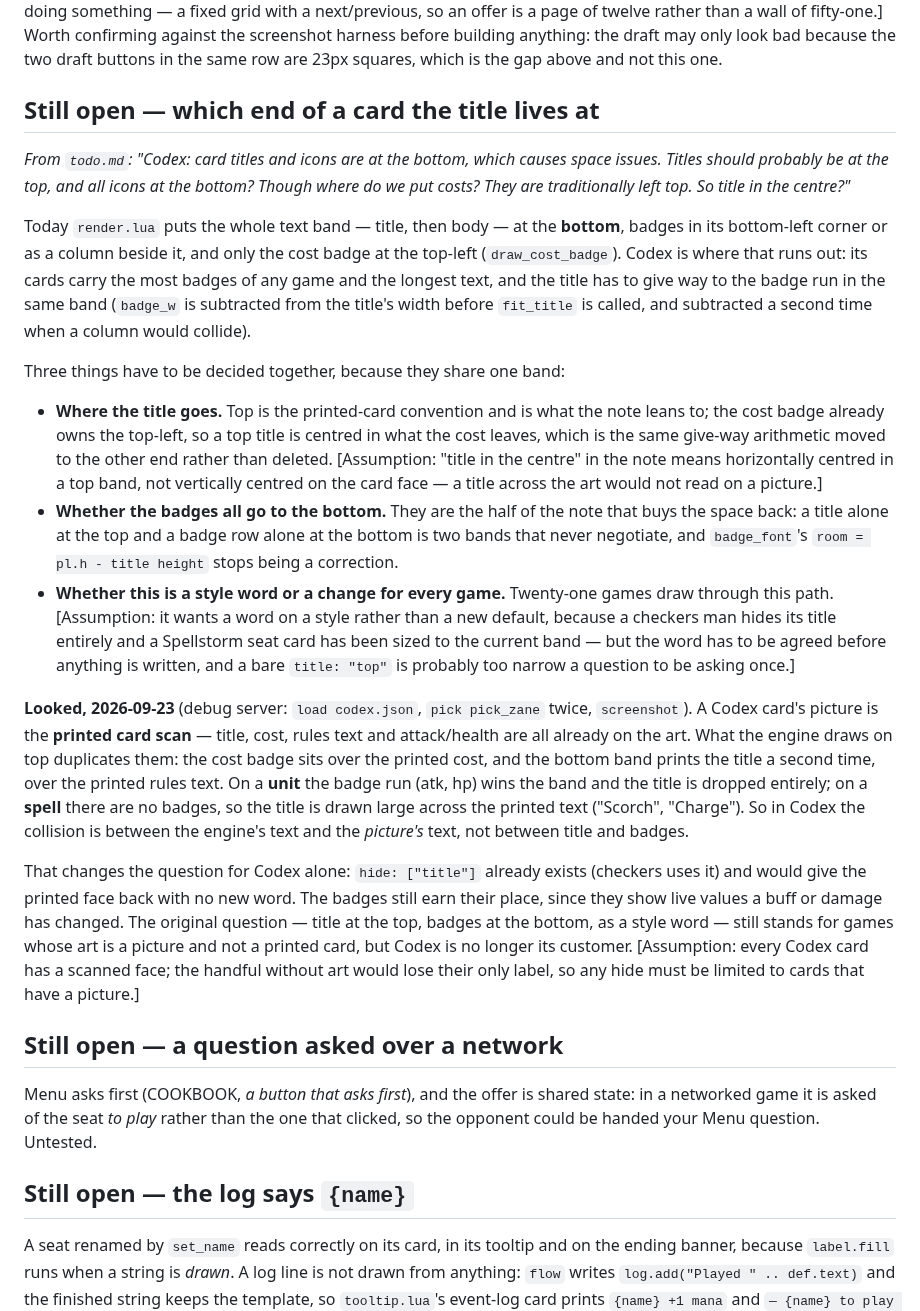
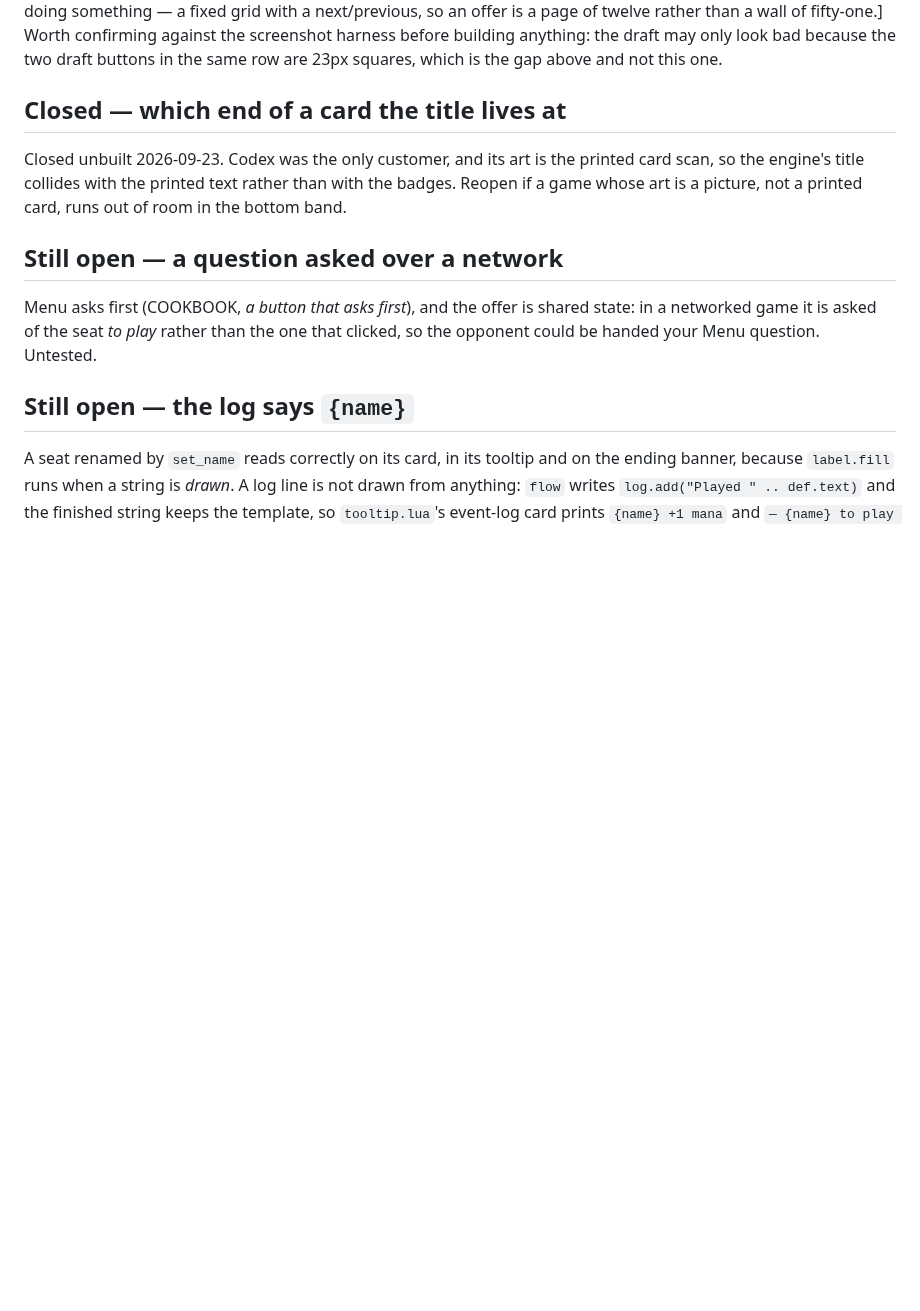
Before and after one commit to Kdansky/ravel, a Markdown page: ideas/07-presentation.md, the part around the change. GitHub-like rendering; blank space fills up the shorter version.

```diff
--- a/ideas/07-presentation.md
+++ b/ideas/07-presentation.md
@@ -108,58 +108,11 @@ wall of fifty-one.] Worth confirming against the screenshot harness before
 building anything: the draft may only look bad because the two draft buttons in
 the same row are 23px squares, which is the gap above and not this one.
 
-## Still open — which end of a card the title lives at
+## Closed — which end of a card the title lives at
 
-*From `todo.md`: "Codex: card titles and icons are at the bottom, which causes
-space issues. Titles should probably be at the top, and all icons at the bottom?
-Though where do we put costs? They are traditionally left top. So title in the
-centre?"*
-
-Today `render.lua` puts the whole text band — title, then body — at the
-**bottom**, badges in its bottom-left corner or as a column beside it, and only
-the cost badge at the top-left (`draw_cost_badge`). Codex is where that runs out:
-its cards carry the most badges of any game and the longest text, and the title
-has to give way to the badge run in the same band (`badge_w` is subtracted from
-the title's width before `fit_title` is called, and subtracted a second time when
-a column would collide).
-
-Three things have to be decided together, because they share one band:
-
-- **Where the title goes.** Top is the printed-card convention and is what the
-  note leans to; the cost badge already owns the top-left, so a top title is
-  centred in what the cost leaves, which is the same give-way arithmetic moved
-  to the other end rather than deleted. [Assumption: "title in the centre" in
-  the note means horizontally centred in a top band, not vertically centred on
-  the card face — a title across the art would not read on a picture.]
-- **Whether the badges all go to the bottom.** They are the half of the note
-  that buys the space back: a title alone at the top and a badge row alone at
-  the bottom is two bands that never negotiate, and `badge_font`'s
-  `room = pl.h - title height` stops being a correction.
-- **Whether this is a style word or a change for every game.** Twenty-one games
-  draw through this path. [Assumption: it wants a word on a style rather than a
-  new default, because a checkers man hides its title entirely and a Spellstorm
-  seat card has been sized to the current band — but the word has to be agreed
-  before anything is written, and a bare `title: "top"` is probably too narrow
-  a question to be asking once.]
-
-**Looked, 2026-09-23** (debug server: `load codex.json`, `pick pick_zane` twice,
-`screenshot`). A Codex card's picture is the **printed card scan** — title,
-cost, rules text and attack/health are all already on the art. What the engine
-draws on top duplicates them: the cost badge sits over the printed cost, and the
-bottom band prints the title a second time, over the printed rules text. On a
-**unit** the badge run (atk, hp) wins the band and the title is dropped
-entirely; on a **spell** there are no badges, so the title is drawn large across
-the printed text ("Scorch", "Charge"). So in Codex the collision is between the
-engine's text and the *picture's* text, not between title and badges.
-
-That changes the question for Codex alone: `hide: ["title"]` already exists
-(checkers uses it) and would give the printed face back with no new word. The
-badges still earn their place, since they show live values a buff or damage has
-changed. The original question — title at the top, badges at the bottom, as a
-style word — still stands for games whose art is a picture and not a printed
-card, but Codex is no longer its customer. [Assumption: every Codex card has a
-scanned face; the handful without art would lose their only label, so any hide
-must be limited to cards that have a picture.]
+Closed unbuilt 2026-09-23. Codex was the only customer, and its art is the printed card scan, so the engine's title
+collides with the printed text rather than with the badges. Reopen if a game whose art is a picture, not a printed
+card, runs out of room in the bottom band.
 
 ## Still open — a question asked over a network
 
```
Also changed, not shown: ideas/README.md (+1 -2 lines).
